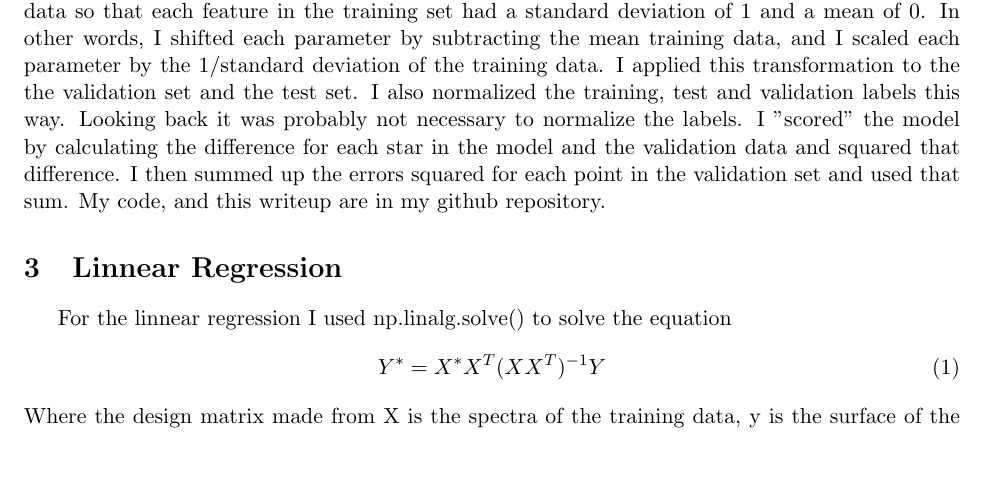
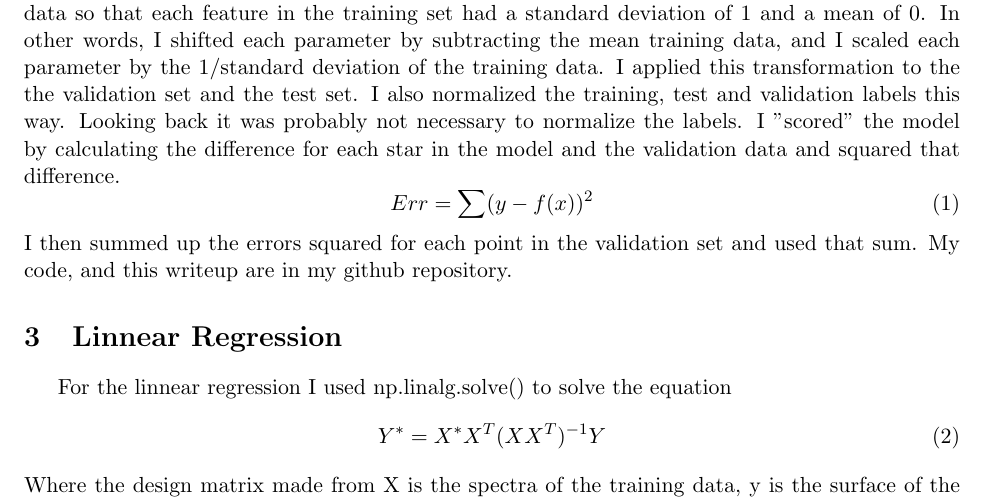
Before and after one commit to kdindial/ML_Spring26, a LaTeX problem sheet (ProblemSets/ps1/kdindial_ps_1.tex): part of page 1 of 7, cut so that both start at the same text, the shorter picture padded with empty space. Compiled offline with pdfLaTeX.

Commit message:
updating everything

```diff
--- a/ProblemSets/ps1/kdindial_ps_1.tex
+++ b/ProblemSets/ps1/kdindial_ps_1.tex
@@ -25,7 +25,11 @@
 For this problem set I used linear regression, k nearest neighbors and multi-layer-perceptron to try to predict a star's gravity using the
 spectra of the star. I normalized features with the training data so that each feature in the training set had a standard deviation of 1 and a mean of 0. In other words, I shifted each parameter by subtracting the mean training data, and I scaled each parameter by the 1/standard deviation of the training data. I applied this transformation
 to the the validation set and the test set. I also normalized the training, test and validation labels this way. Looking back it was probably not necessary to normalize the labels.
-I "scored" the model by calculating the difference for each star in the model and the validation data and squared that difference. I then summed up the errors squared for each point in the validation set and used that sum. My code, and this writeup are in my github repository.
+I "scored" the model by calculating the difference for each star in the model and the validation data and squared that difference.
+\begin{equation}
+    Err=\sum (y-f(x))^2
+\end{equation}
+I then summed up the errors squared for each point in the validation set and used that sum. My code, and this writeup are in my github repository.
 
 \section{Linnear Regression}
 
```
Also changed, not shown: ProblemSets/ps1/kdindial_ps_1.pdf, 7 other files.
